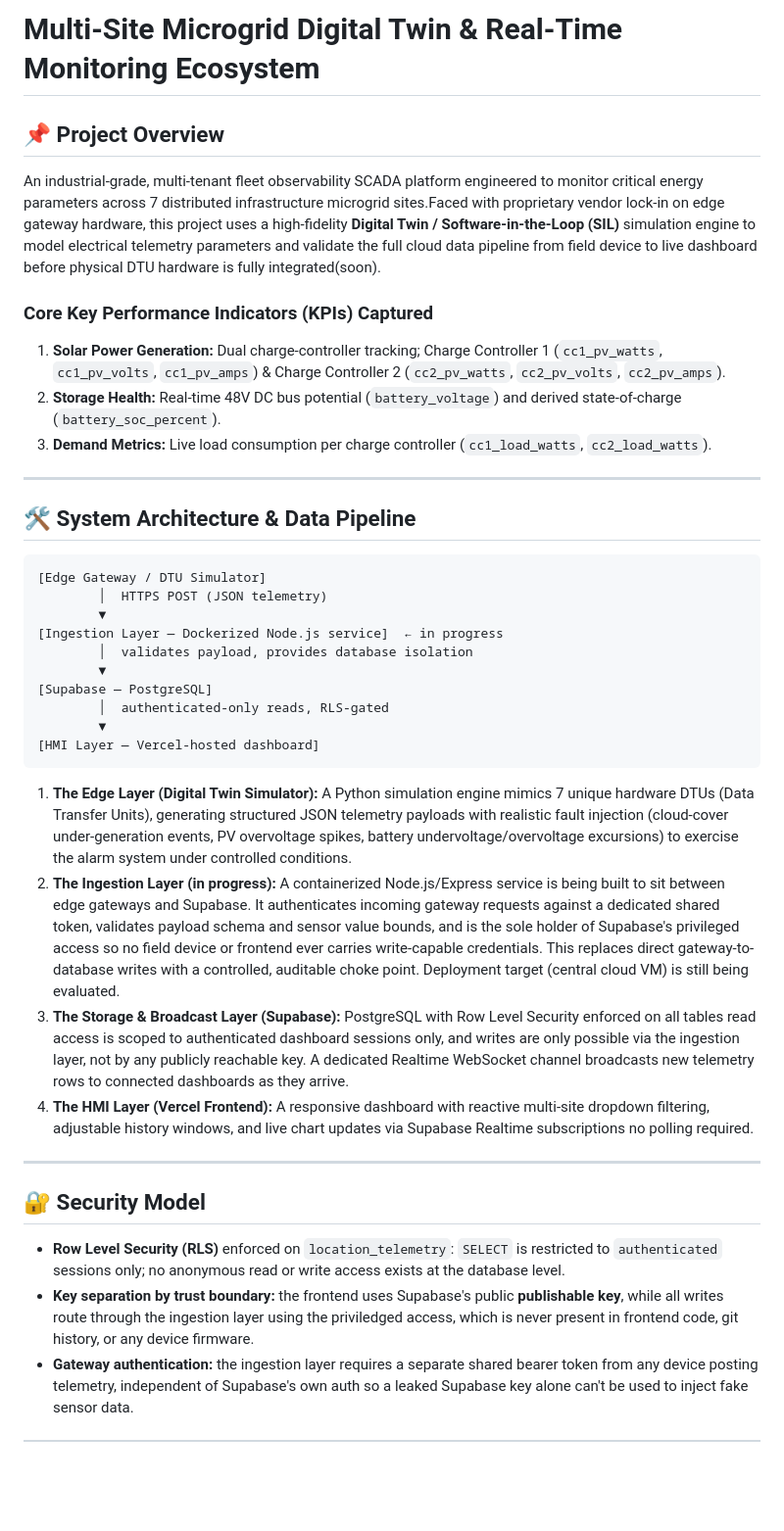
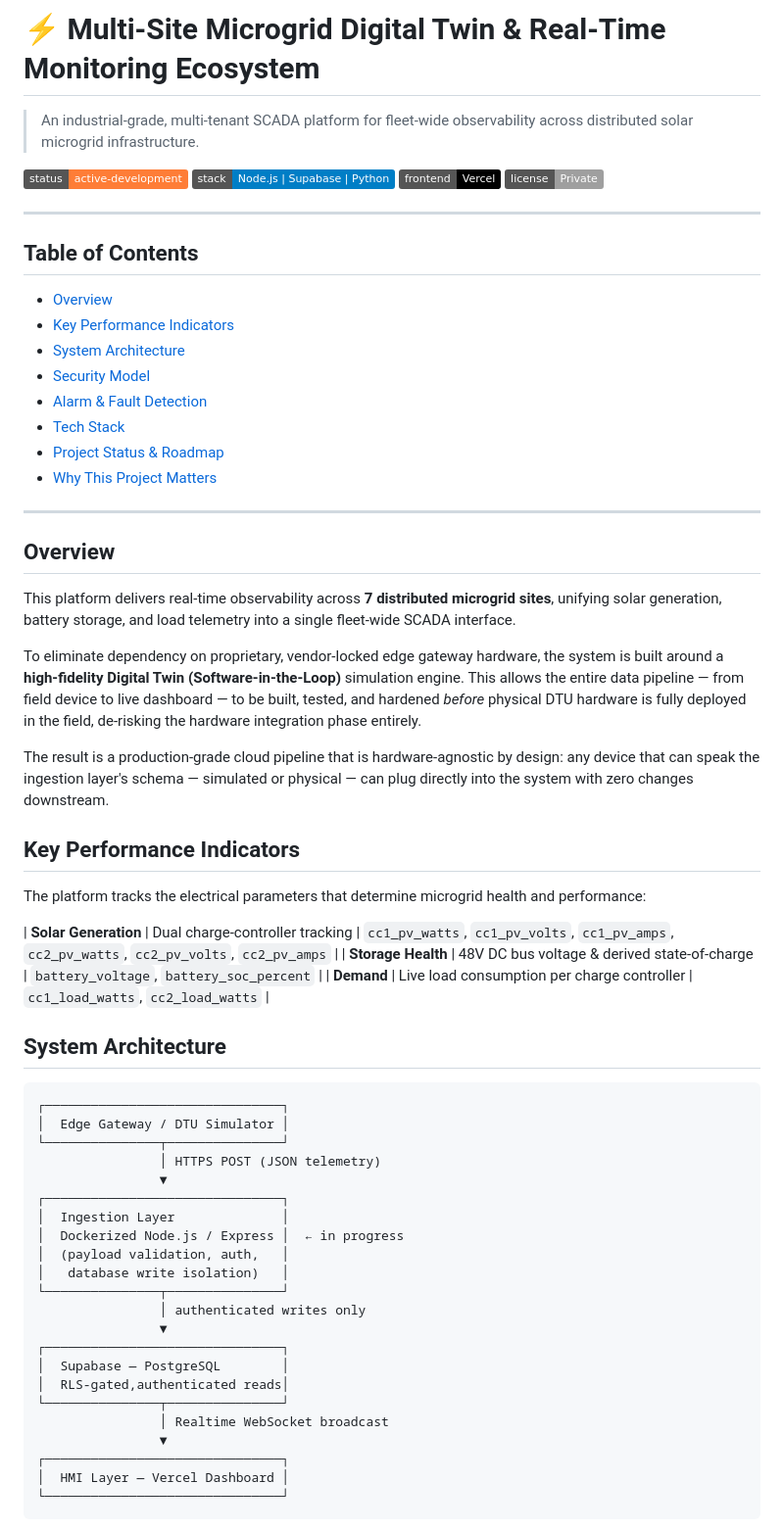
Before and after one commit to obaofficial17/multi-site-microgrid-digital-twin, a Markdown page: README.md, the part around one of its changes. Shown at 98% size. Drawn GitHub-style; badges without logos; blank space fills up the shorter version.

````diff
--- a/README.md
+++ b/README.md
@@ -1,38 +1,67 @@
-# Multi-Site Microgrid Digital Twin & Real-Time Monitoring Ecosystem
+# ⚡ Multi-Site Microgrid Digital Twin & Real-Time Monitoring Ecosystem
 
-## 📌 Project Overview
-An industrial-grade, multi-tenant fleet observability SCADA platform engineered to monitor critical energy parameters across 7 distributed infrastructure microgrid sites.Faced with proprietary vendor lock-in on edge gateway hardware, this project uses a high-fidelity **Digital Twin / Software-in-the-Loop (SIL)** simulation engine to model electrical telemetry parameters and validate the full cloud data pipeline from field device to live dashboard before physical DTU hardware is fully integrated(soon).
+> An industrial-grade, multi-tenant SCADA platform for fleet-wide observability across distributed solar microgrid infrastructure.
 
-### Core Key Performance Indicators (KPIs) Captured
-1. **Solar Power Generation:** Dual charge-controller tracking; Charge Controller 1 (`cc1_pv_watts`, `cc1_pv_volts`, `cc1_pv_amps`) & Charge Controller 2 (`cc2_pv_watts`, `cc2_pv_volts`, `cc2_pv_amps`).
-2. **Storage Health:** Real-time 48V DC bus potential (`battery_voltage`) and derived state-of-charge (`battery_soc_percent`).
-3. **Demand Metrics:** Live load consumption per charge controller (`cc1_load_watts`, `cc2_load_watts`).
+[![Status](https://img.shields.io/badge/status-active--development-orange)]()
+[![Stack](https://img.shields.io/badge/stack-Node.js%20%7C%20Supabase%20%7C%20Python-blue)]()
+[![Hosting](https://img.shields.io/badge/frontend-Vercel-black)]()
+[![License](https://img.shields.io/badge/license-Private-lightgrey)]()
 
 ---
 
-## 🛠️ System Architecture & Data Pipeline
+## Table of Contents
 
-```
-[Edge Gateway / DTU Simulator]
-        │  HTTPS POST (JSON telemetry)
-        ▼
-[Ingestion Layer — Dockerized Node.js service]  ← in progress
-        │  validates payload, provides database isolation
-        ▼
-[Supabase — PostgreSQL]
-        │  authenticated-only reads, RLS-gated
-        ▼
-[HMI Layer — Vercel-hosted dashboard]
-```
-
-1. **The Edge Layer (Digital Twin Simulator):** A Python simulation engine mimics 7 unique hardware DTUs (Data Transfer Units), generating structured JSON telemetry payloads with realistic fault injection (cloud-cover under-generation events, PV overvoltage spikes, battery undervoltage/overvoltage excursions) to exercise the alarm system under controlled conditions.
-2. **The Ingestion Layer (in progress):** A containerized Node.js/Express service is being built to sit between edge gateways and Supabase. It authenticates incoming gateway requests against a dedicated shared token, validates payload schema and sensor value bounds, and is the sole holder of Supabase's privileged access so no field device or frontend ever carries write-capable credentials. This replaces direct gateway-to-database writes with a controlled, auditable choke point. Deployment target (central cloud VM) is still being evaluated.
-3. **The Storage & Broadcast Layer (Supabase):** PostgreSQL with Row Level Security enforced on all tables read access is scoped to authenticated dashboard sessions only, and writes are only possible via the ingestion layer, not by any publicly reachable key. A dedicated Realtime WebSocket channel broadcasts new telemetry rows to connected dashboards as they arrive.
-4. **The HMI Layer (Vercel Frontend):** A responsive dashboard with reactive multi-site dropdown filtering, adjustable history windows, and live chart updates via Supabase Realtime subscriptions no polling required.
+- [Overview](#overview)
+- [Key Performance Indicators](#key-performance-indicators)
+- [System Architecture](#system-architecture)
+- [Security Model](#security-model)
+- [Alarm & Fault Detection](#alarm--fault-detection)
+- [Tech Stack](#tech-stack)
+- [Project Status & Roadmap](#project-status--roadmap)
+- [Why This Project Matters](#why-this-project-matters)
 
 ---
 
-## 🔐 Security Model
-- **Row Level Security (RLS)** enforced on `location_telemetry`: `SELECT` is restricted to `authenticated` sessions only; no anonymous read or write access exists at the database level.
-- **Key separation by trust boundary:** the frontend uses Supabase's public **publishable key**, while all writes route through the ingestion layer using the priviledged access, which is never present in frontend code, git history, or any device firmware.
-- **Gateway authentication:** the ingestion layer requires a separate shared bearer token from any device posting telemetry, independent of Supabase's own auth so a leaked Supabase key alone can't be used to inject fake sensor data.
+## Overview
+
+This platform delivers real-time observability across **7 distributed microgrid sites**, unifying solar generation, battery storage, and load telemetry into a single fleet-wide SCADA interface.
+
+To eliminate dependency on proprietary, vendor-locked edge gateway hardware, the system is built around a **high-fidelity Digital Twin (Software-in-the-Loop)** simulation engine. This allows the entire data pipeline — from field device to live dashboard — to be built, tested, and hardened *before* physical DTU hardware is fully deployed in the field, de-risking the hardware integration phase entirely.
+
+The result is a production-grade cloud pipeline that is hardware-agnostic by design: any device that can speak the ingestion layer's schema — simulated or physical — can plug directly into the system with zero changes downstream.
+
+## Key Performance Indicators
+
+The platform tracks the electrical parameters that determine microgrid health and performance:
+
+| **Solar Generation** | Dual charge-controller tracking | `cc1_pv_watts`, `cc1_pv_volts`, `cc1_pv_amps`, `cc2_pv_watts`, `cc2_pv_volts`, `cc2_pv_amps` |
+| **Storage Health** | 48V DC bus voltage & derived state-of-charge | `battery_voltage`, `battery_soc_percent` |
+| **Demand** | Live load consumption per charge controller | `cc1_load_watts`, `cc2_load_watts` |
+
+## System Architecture
+
+```
+┌───────────────────────────────┐
+│  Edge Gateway / DTU Simulator │
+└───────────────┬───────────────┘
+                │ HTTPS POST (JSON telemetry)
+                ▼
+┌───────────────────────────────┐
+│  Ingestion Layer              │
+│  Dockerized Node.js / Express │  ← in progress
+│  (payload validation, auth,   │
+│   database write isolation)   │
+└───────────────┬───────────────┘
+                │ authenticated writes only
+                ▼
+┌───────────────────────────────┐
+│  Supabase — PostgreSQL        │
+│  RLS-gated,authenticated reads│
+└───────────────┬───────────────┘
+                │ Realtime WebSocket broadcast
+                ▼
+┌───────────────────────────────┐
+│  HMI Layer — Vercel Dashboard │
+└───────────────────────────────┘
+```
+
````
Also changed, not shown: other parts of README.md (+52 -24 lines).
